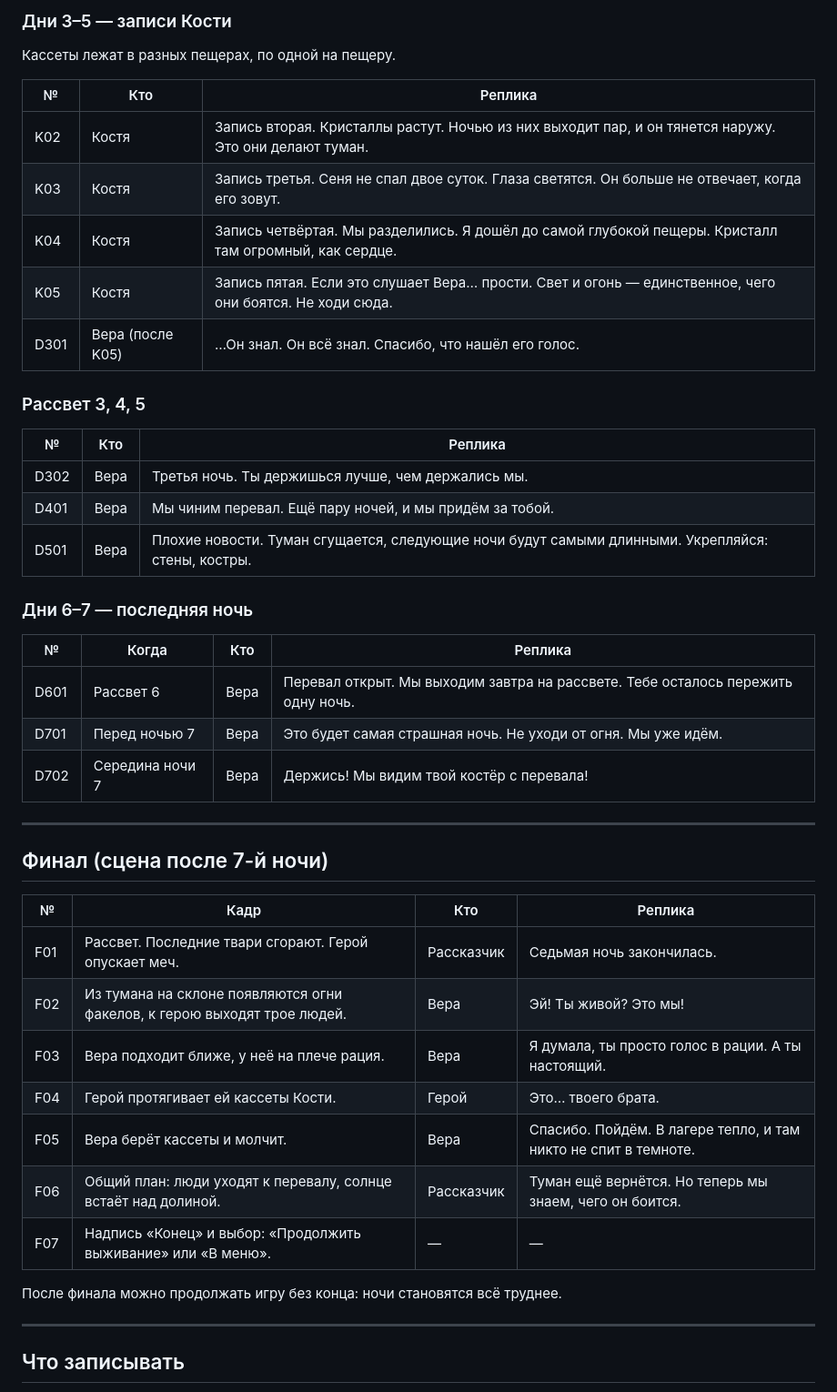
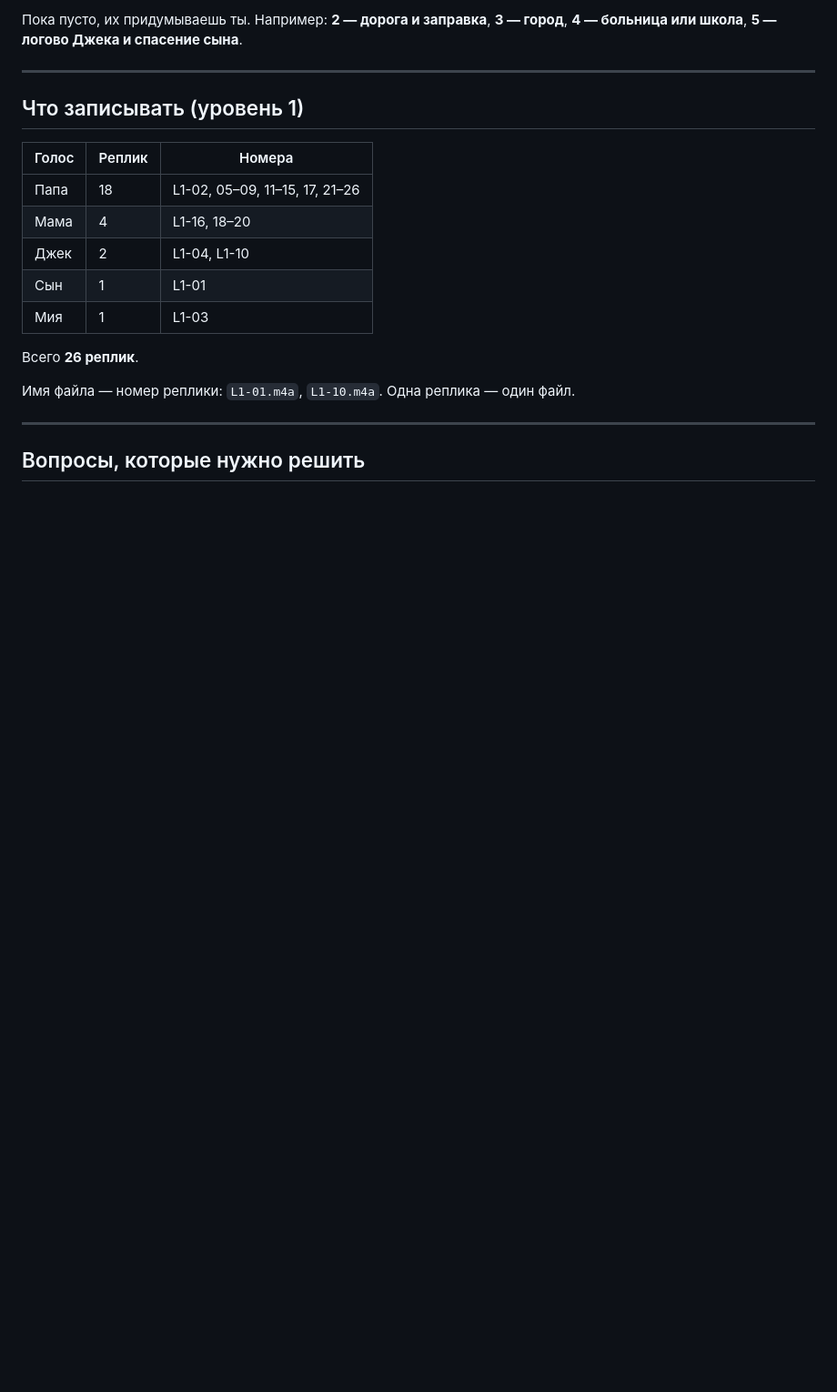
Before and after one commit to pochtadantov-eng/kepr, a Markdown page: SCENARIO.md, the part around one of its changes. Shown at 91% size. Drawn GitHub-style; blank space fills up the shorter version.

```diff
--- a/SCENARIO.md
+++ b/SCENARIO.md
@@ -76,45 +96,22 @@
-### Дни 3–5 — записи Кости
-Кассеты лежат в разных пещерах, по одной на пещеру.
-
-| № | Кто | Реплика |
-| --- | --- | --- |
-| K02 | Костя | Запись вторая. Кристаллы растут. Ночью из них выходит пар, и он тянется наружу. Это они делают туман. |
-| K03 | Костя | Запись третья. Сеня не спал двое суток. Глаза светятся. Он больше не отвечает, когда его зовут. |
-| K04 | Костя | Запись четвёртая. Мы разделились. Я дошёл до самой глубокой пещеры. Кристалл там огромный, как сердце. |
-| K05 | Костя | Запись пятая. Если это слушает Вера… прости. Свет и огонь — единственное, чего они боятся. Не ходи сюда. |
-| D301 | Вера (после K05) | …Он знал. Он всё знал. Спасибо, что нашёл его голос. |
-
-### Рассвет 3, 4, 5
-| № | Кто | Реплика |
-| --- | --- | --- |
-| D302 | Вера | Третья ночь. Ты держишься лучше, чем держались мы. |
-| D401 | Вера | Мы чиним перевал. Ещё пару ночей, и мы придём за тобой. |
-| D501 | Вера | Плохие новости. Туман сгущается, следующие ночи будут самыми длинными. Укрепляйся: стены, костры. |
-
-### Дни 6–7 — последняя ночь
-| № | Когда | Кто | Реплика |
-| --- | --- | --- | --- |
-| D601 | Рассвет 6 | Вера | Перевал открыт. Мы выходим завтра на рассвете. Тебе осталось пережить одну ночь. |
-| D701 | Перед ночью 7 | Вера | Это будет самая страшная ночь. Не уходи от огня. Мы уже идём. |
-| D702 | Середина ночи 7 | Вера | Держись! Мы видим твой костёр с перевала! |
+Пока пусто, их придумываешь ты. Например: **2 — дорога и заправка**, **3 — город**, **4 — больница или школа**, **5 — логово Джека и спасение сына**.
 
 ---
 
-## Финал (сцена после 7-й ночи)
+## Что записывать (уровень 1)
 
-| № | Кадр | Кто | Реплика |
-| --- | --- | --- | --- |
-| F01 | Рассвет. Последние твари сгорают. Герой опускает меч. | Рассказчик | Седьмая ночь закончилась. |
-| F02 | Из тумана на склоне появляются огни факелов, к герою выходят трое людей. | Вера | Эй! Ты живой? Это мы! |
-| F03 | Вера подходит ближе, у неё на плече рация. | Вера | Я думала, ты просто голос в рации. А ты настоящий. |
-| F04 | Герой протягивает ей кассеты Кости. | Герой | Это… твоего брата. |
-| F05 | Вера берёт кассеты и молчит. | Вера | Спасибо. Пойдём. В лагере тепло, и там никто не спит в темноте. |
-| F06 | Общий план: люди уходят к перевалу, солнце встаёт над долиной. | Рассказчик | Туман ещё вернётся. Но теперь мы знаем, чего он боится. |
-| F07 | Надпись «Конец» и выбор: «Продолжить выживание» или «В меню». | — | — |
+| Голос | Реплик | Номера |
+| --- | --- | --- |
+| Папа | 18 | L1-02, 05–09, 11–15, 17, 21–26 |
+| Мама | 4 | L1-16, 18–20 |
+| Джек | 2 | L1-04, L1-10 |
+| Сын | 1 | L1-01 |
+| Мия | 1 | L1-03 |
 
-После финала можно продолжать игру без конца: ночи становятся всё труднее.
+Всего **26 реплик**.
+
+Имя файла — номер реплики: `L1-01.m4a`, `L1-10.m4a`. Одна реплика — один файл.
 
 ---
 
-## Что записывать
+## Вопросы, которые нужно решить
 
```
Also changed, not shown: other parts of SCENARIO.md (+86 -76 lines).
